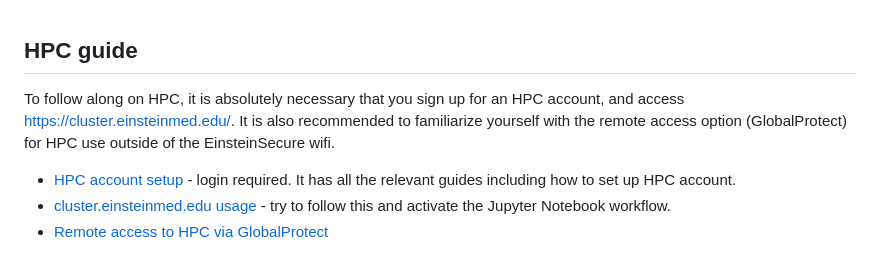
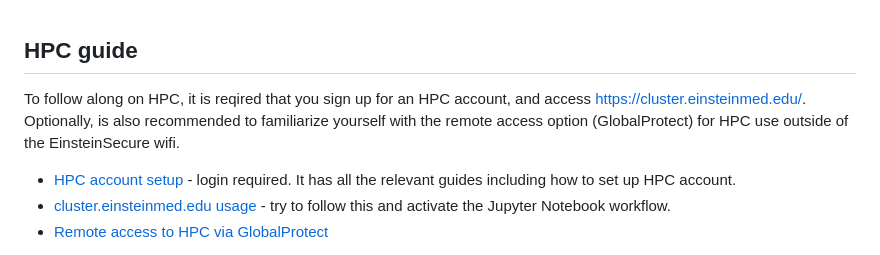
Before and after one commit to EinsteinOmics/OmicsWorkshop, a Markdown page: README.md, the part around the change. Drawn GitHub-style.

```diff
--- a/README.md
+++ b/README.md
@@ -17,7 +17,7 @@ Each vignette will be made avaialable in three ways:
 
 ## HPC guide
 
-To follow along on HPC, it is absolutely necessary that you sign up for an HPC account, and access https://cluster.einsteinmed.edu/. It is also recommended to familiarize yourself with the remote access option (GlobalProtect) for HPC use outside of the EinsteinSecure wifi.
+To follow along on HPC, it is reqired that you sign up for an HPC account, and access https://cluster.einsteinmed.edu/. Optionally, is also recommended to familiarize yourself with the remote access option (GlobalProtect) for HPC use outside of the EinsteinSecure wifi.
 
 - [HPC account setup](https://montefioreorg.sharepoint.com/sites/Einstein-IT-HPC/SitePages/HPC3.0-UQuick-Start.aspx) - login required. It has all the relevant guides including how to set up HPC account.
 - [cluster.einsteinmed.edu usage](https://montefioreorg.sharepoint.com/sites/Einstein-IT-HPC/Shared%20Documents/Forms/AllItems.aspx?id=%2Fsites%2FEinstein%2DIT%2DHPC%2FShared%20Documents%2FGeneral%2FHPC3%2E0%20docs%2FIntroduction%20to%20Einstein%20HPC%20Portal%2Dv5%2Epdf&parent=%2Fsites%2FEinstein%2DIT%2DHPC%2FShared%20Documents%2FGeneral%2FHPC3%2E0%20docs) - try to follow this and activate the Jupyter Notebook workflow.
```
